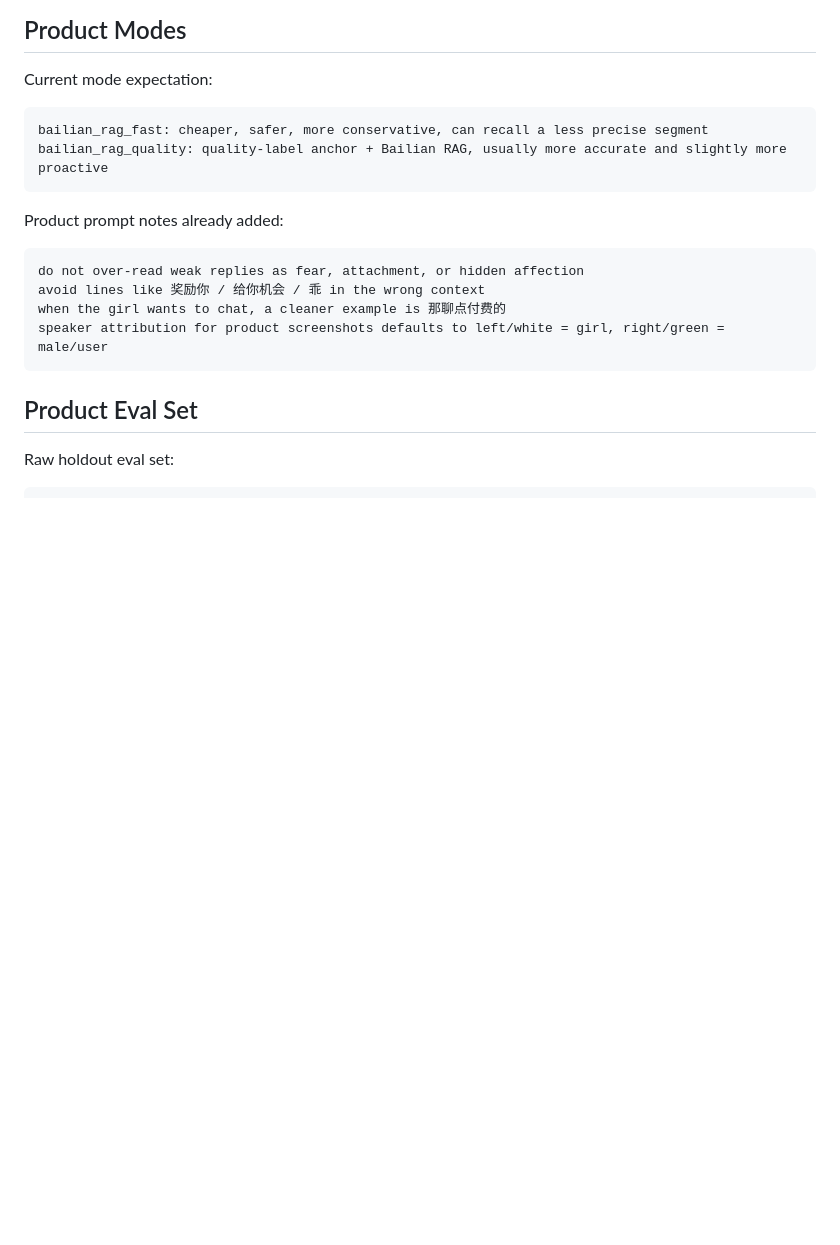
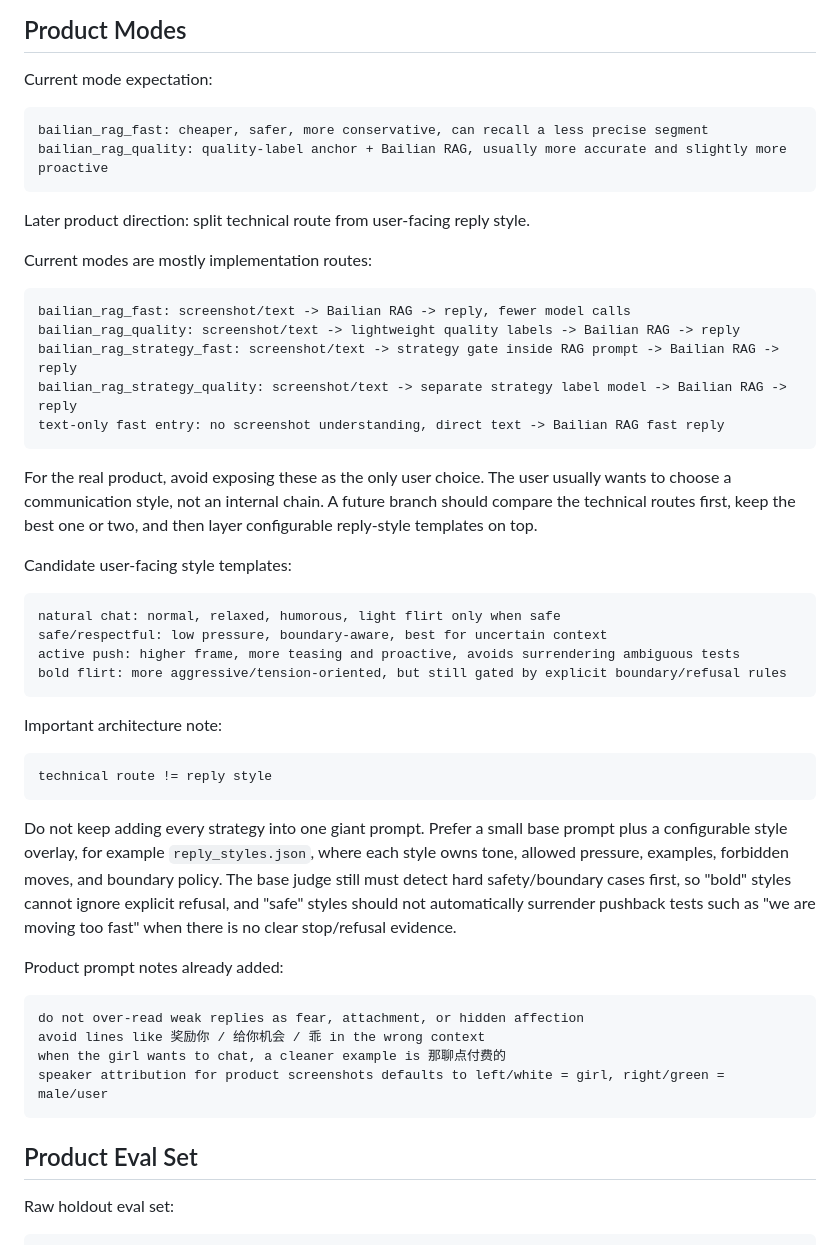
Before and after one commit to CClikeeating/Game, a Markdown page: baiou/V02_HANDOFF.md, the part around the change. GitHub-like rendering; blank space fills up the shorter version.

Commit message:
Document product reply style roadmap

````diff
--- a/baiou/V02_HANDOFF.md
+++ b/baiou/V02_HANDOFF.md
@@ -180,6 +180,37 @@ bailian_rag_fast: cheaper, safer, more conservative, can recall a less precise s
 bailian_rag_quality: quality-label anchor + Bailian RAG, usually more accurate and slightly more proactive
 ```
 
+Later product direction: split technical route from user-facing reply style.
+
+Current modes are mostly implementation routes:
+
+```text
+bailian_rag_fast: screenshot/text -> Bailian RAG -> reply, fewer model calls
+bailian_rag_quality: screenshot/text -> lightweight quality labels -> Bailian RAG -> reply
+bailian_rag_strategy_fast: screenshot/text -> strategy gate inside RAG prompt -> Bailian RAG -> reply
+bailian_rag_strategy_quality: screenshot/text -> separate strategy label model -> Bailian RAG -> reply
+text-only fast entry: no screenshot understanding, direct text -> Bailian RAG fast reply
+```
+
+For the real product, avoid exposing these as the only user choice. The user usually wants to choose a communication style, not an internal chain. A future branch should compare the technical routes first, keep the best one or two, and then layer configurable reply-style templates on top.
+
+Candidate user-facing style templates:
+
+```text
+natural chat: normal, relaxed, humorous, light flirt only when safe
+safe/respectful: low pressure, boundary-aware, best for uncertain context
+active push: higher frame, more teasing and proactive, avoids surrendering ambiguous tests
+bold flirt: more aggressive/tension-oriented, but still gated by explicit boundary/refusal rules
+```
+
+Important architecture note:
+
+```text
+technical route != reply style
+```
+
+Do not keep adding every strategy into one giant prompt. Prefer a small base prompt plus a configurable style overlay, for example `reply_styles.json`, where each style owns tone, allowed pressure, examples, forbidden moves, and boundary policy. The base judge still must detect hard safety/boundary cases first, so "bold" styles cannot ignore explicit refusal, and "safe" styles should not automatically surrender pushback tests such as "we are moving too fast" when there is no clear stop/refusal evidence.
+
 Product prompt notes already added:
 
 ```text
````
